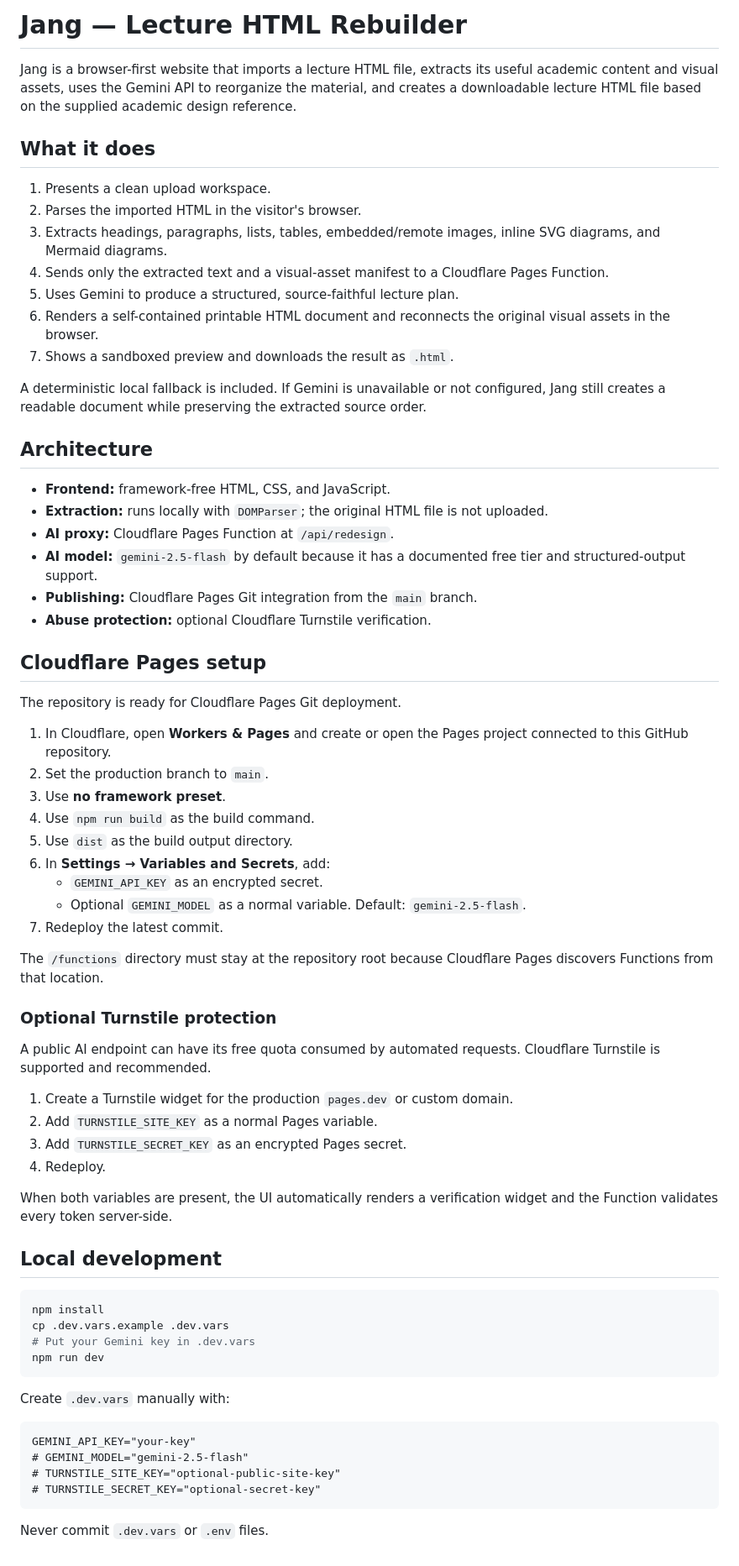
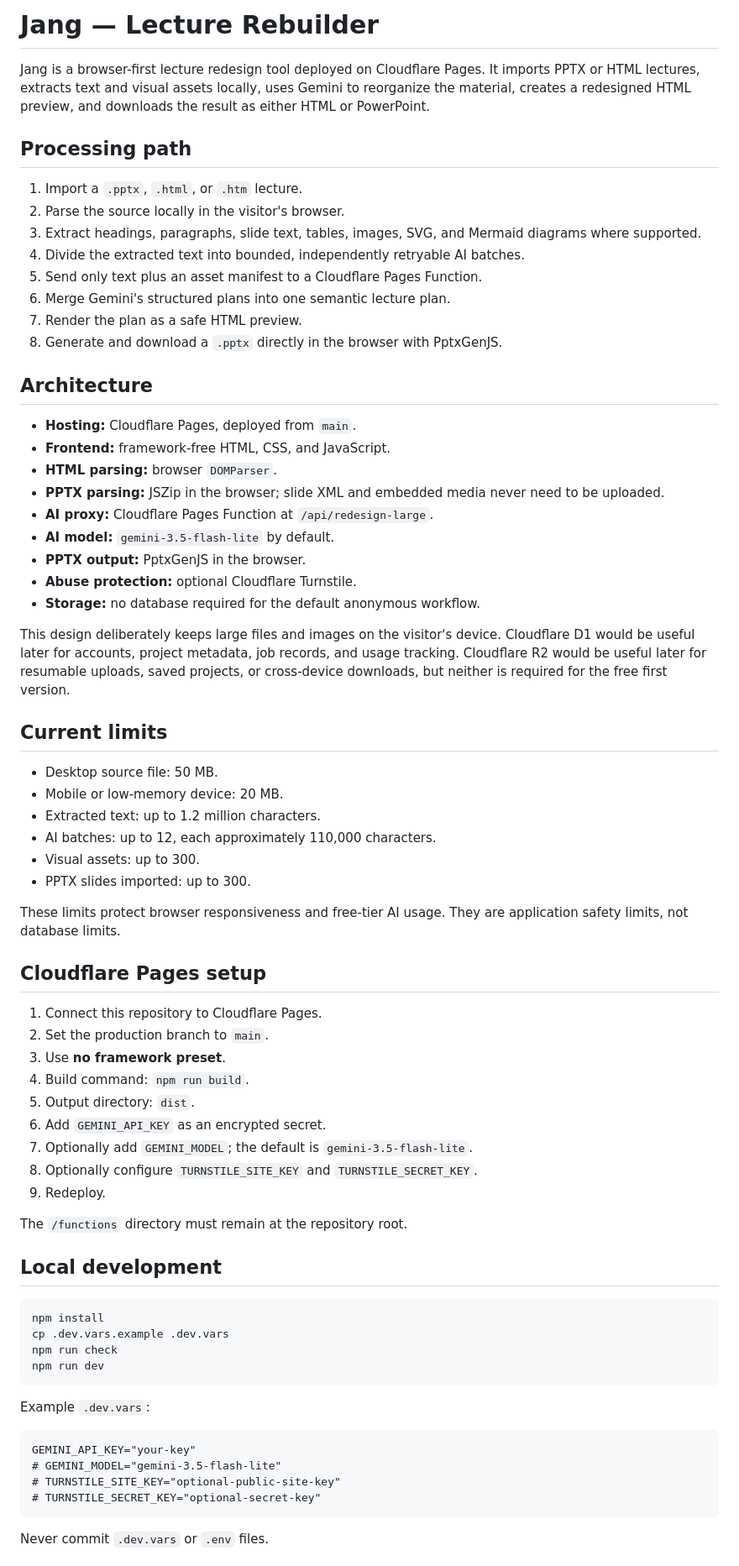
Before and after one commit to hatemkhaleefah3-ui/jang, a Markdown page: README.md, the part around one of its changes. Shown at 84% size. Rendered like a GitHub page.

Commit message:
Document free PPTX pipeline

````diff
--- a/README.md
+++ b/README.md
@@ -1,69 +1,71 @@
-# Jang — Lecture HTML Rebuilder
+# Jang — Lecture Rebuilder
 
-Jang is a browser-first website that imports a lecture HTML file, extracts its useful academic content and visual assets, uses the Gemini API to reorganize the material, and creates a downloadable lecture HTML file based on the supplied academic design reference.
+Jang is a browser-first lecture redesign tool deployed on Cloudflare Pages. It imports PPTX or HTML lectures, extracts text and visual assets locally, uses Gemini to reorganize the material, creates a redesigned HTML preview, and downloads the result as either HTML or PowerPoint.
 
-## What it does
+## Processing path
 
-1. Presents a clean upload workspace.
-2. Parses the imported HTML in the visitor's browser.
-3. Extracts headings, paragraphs, lists, tables, embedded/remote images, inline SVG diagrams, and Mermaid diagrams.
-4. Sends only the extracted text and a visual-asset manifest to a Cloudflare Pages Function.
-5. Uses Gemini to produce a structured, source-faithful lecture plan.
-6. Renders a self-contained printable HTML document and reconnects the original visual assets in the browser.
-7. Shows a sandboxed preview and downloads the result as `.html`.
-
-A deterministic local fallback is included. If Gemini is unavailable or not configured, Jang still creates a readable document while preserving the extracted source order.
+1. Import a `.pptx`, `.html`, or `.htm` lecture.
+2. Parse the source locally in the visitor's browser.
+3. Extract headings, paragraphs, slide text, tables, images, SVG, and Mermaid diagrams where supported.
+4. Divide the extracted text into bounded, independently retryable AI batches.
+5. Send only text plus an asset manifest to a Cloudflare Pages Function.
+6. Merge Gemini's structured plans into one semantic lecture plan.
+7. Render the plan as a safe HTML preview.
+8. Generate and download a `.pptx` directly in the browser with PptxGenJS.
 
 ## Architecture
 
+- **Hosting:** Cloudflare Pages, deployed from `main`.
 - **Frontend:** framework-free HTML, CSS, and JavaScript.
-- **Extraction:** runs locally with `DOMParser`; the original HTML file is not uploaded.
-- **AI proxy:** Cloudflare Pages Function at `/api/redesign`.
-- **AI model:** `gemini-2.5-flash` by default because it has a documented free tier and structured-output support.
-- **Publishing:** Cloudflare Pages Git integration from the `main` branch.
-- **Abuse protection:** optional Cloudflare Turnstile verification.
+- **HTML parsing:** browser `DOMParser`.
+- **PPTX parsing:** JSZip in the browser; slide XML and embedded media never need to be uploaded.
+- **AI proxy:** Cloudflare Pages Function at `/api/redesign-large`.
+- **AI model:** `gemini-3.5-flash-lite` by default.
+- **PPTX output:** PptxGenJS in the browser.
+- **Abuse protection:** optional Cloudflare Turnstile.
+- **Storage:** no database required for the default anonymous workflow.
+
+This design deliberately keeps large files and images on the visitor's device. Cloudflare D1 would be useful later for accounts, project metadata, job records, and usage tracking. Cloudflare R2 would be useful later for resumable uploads, saved projects, or cross-device downloads, but neither is required for the free first version.
+
+## Current limits
+
+- Desktop source file: 50 MB.
+- Mobile or low-memory device: 20 MB.
+- Extracted text: up to 1.2 million characters.
+- AI batches: up to 12, each approximately 110,000 characters.
+- Visual assets: up to 300.
+- PPTX slides imported: up to 300.
+
+These limits protect browser responsiveness and free-tier AI usage. They are application safety limits, not database limits.
 
 ## Cloudflare Pages setup
 
-The repository is ready for Cloudflare Pages Git deployment.
-
-1. In Cloudflare, open **Workers & Pages** and create or open the Pages project connected to this GitHub repository.
+1. Connect this repository to Cloudflare Pages.
 2. Set the production branch to `main`.
 3. Use **no framework preset**.
-4. Use `npm run build` as the build command.
-5. Use `dist` as the build output directory.
-6. In **Settings → Variables and Secrets**, add:
-   - `GEMINI_API_KEY` as an encrypted secret.
-   - Optional `GEMINI_MODEL` as a normal variable. Default: `gemini-2.5-flash`.
-7. Redeploy the latest commit.
+4. Build command: `npm run build`.
+5. Output directory: `dist`.
+6. Add `GEMINI_API_KEY` as an encrypted secret.
+7. Optionally add `GEMINI_MODEL`; the default is `gemini-3.5-flash-lite`.
+8. Optionally configure `TURNSTILE_SITE_KEY` and `TURNSTILE_SECRET_KEY`.
+9. Redeploy.
 
-The `/functions` directory must stay at the repository root because Cloudflare Pages discovers Functions from that location.
-
-### Optional Turnstile protection
-
-A public AI endpoint can have its free quota consumed by automated requests. Cloudflare Turnstile is supported and recommended.
-
-1. Create a Turnstile widget for the production `pages.dev` or custom domain.
-2. Add `TURNSTILE_SITE_KEY` as a normal Pages variable.
-3. Add `TURNSTILE_SECRET_KEY` as an encrypted Pages secret.
-4. Redeploy.
-
-When both variables are present, the UI automatically renders a verification widget and the Function validates every token server-side.
+The `/functions` directory must remain at the repository root.
 
 ## Local development
 
 ```bash
 npm install
 cp .dev.vars.example .dev.vars
-# Put your Gemini key in .dev.vars
+npm run check
 npm run dev
 ```
 
-Create `.dev.vars` manually with:
+Example `.dev.vars`:
 
 ```dotenv
 GEMINI_API_KEY="your-key"
-# GEMINI_MODEL="gemini-2.5-flash"
+# GEMINI_MODEL="gemini-3.5-flash-lite"
 # TURNSTILE_SITE_KEY="optional-public-site-key"
 # TURNSTILE_SECRET_KEY="optional-secret-key"
 ```
````
Also changed, not shown: other parts of README.md (+17 -14 lines).
